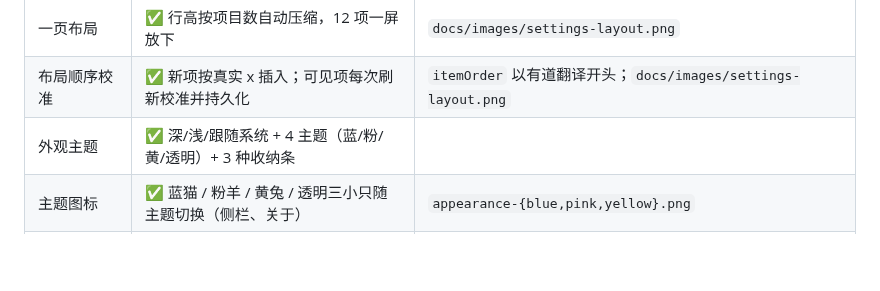
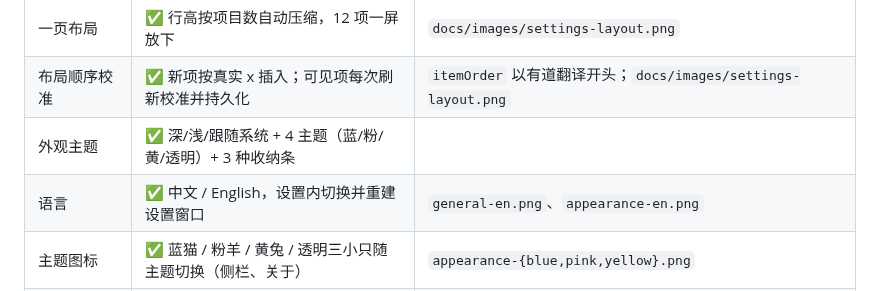
Before and after one commit to 51younglowkey/youngbar, a Markdown page: docs/STATUS.md, the part around the change. GitHub-like rendering; blank space fills up the shorter version.

```diff
--- a/docs/STATUS.md
+++ b/docs/STATUS.md
@@ -44,6 +44,7 @@
 | 一页布局 | ✅ 行高按项目数自动压缩，12 项一屏放下 | `docs/images/settings-layout.png` | `docs/images/settings-layout.png` |
 | 布局顺序校准 | ✅ 新项按真实 x 插入；可见项每次刷新校准并持久化 | `itemOrder` 以有道翻译开头；`docs/images/settings-layout.png` |
 | 外观主题 | ✅ 深/浅/跟随系统 + 4 主题（蓝/粉/黄/透明）+ 3 种收纳条 |
+| 语言 | ✅ 中文 / English，设置内切换并重建设置窗口 | `general-en.png`、`appearance-en.png` |
 | 主题图标 | ✅ 蓝猫 / 粉羊 / 黄兔 / 透明三小只随主题切换（侧栏、关于） | `appearance-{blue,pink,yellow}.png` |
 | 主题应用范围 | ✅ 界面 + 收纳条 / 仅界面 / 仅收纳条 | `appearance-white.png`、`shelf-white.png` |
 | 透明主题 | ✅ 跟随系统：深色玻璃白图标 / 浅色玻璃黑图标，界面中性 | `appearance-clear.png` | `docs/images/appearance-{dark,light}.png`、`shelf-sakura.png` |
```
Also changed, not shown: README.md (+1 -0 lines), docs/images/appearance-en.png (added), docs/images/appearance-zh.png (added), docs/images/general-en.png (added), 4 other files.
